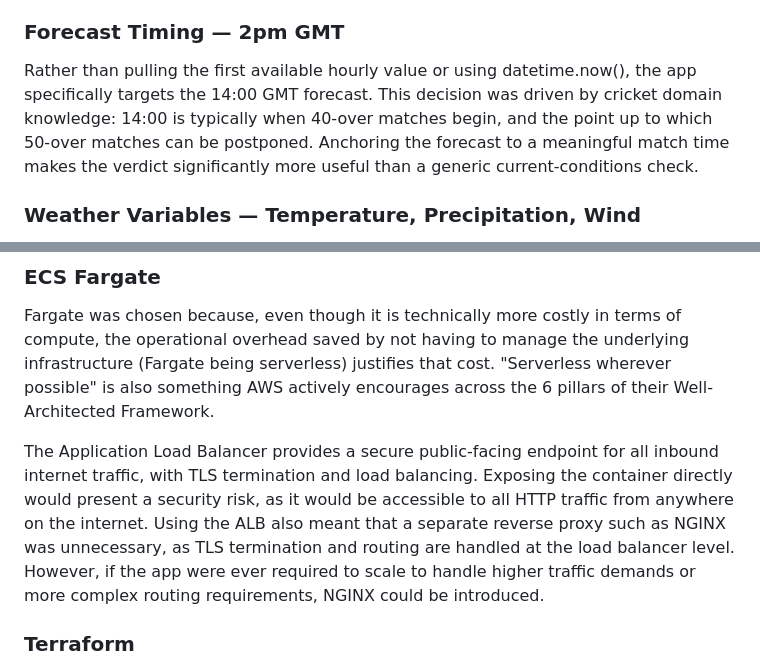
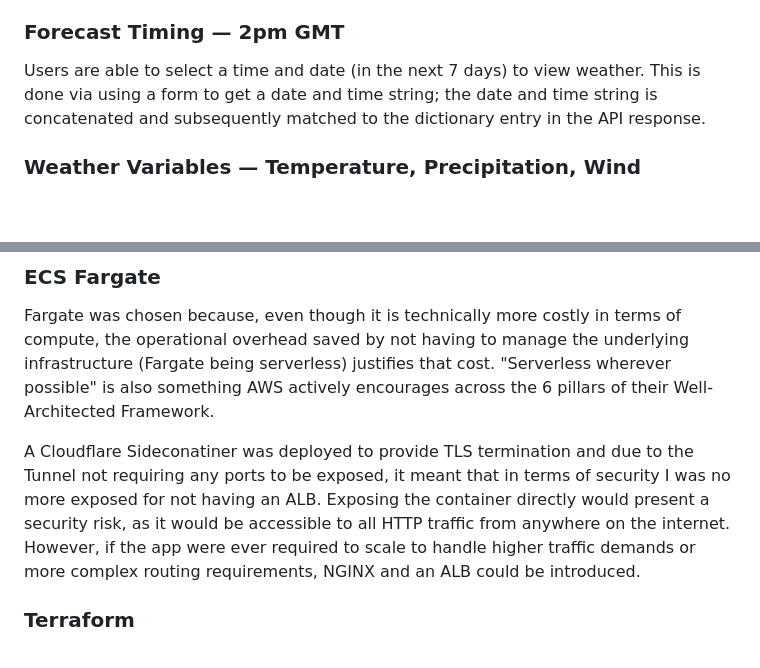
Before and after one commit to MattW-9393/bat-or-brolly, a Markdown page: README.md, 2 parts joined by grey strips. Rendered like a GitHub page; blank space fills up the shorter version.

Commit message:
Revise forecast timing and infrastructure details in README
Updated the README to reflect changes in forecast timing and infrastructure setup.

```diff
--- a/README.md
+++ b/README.md
@@ -101,12 +101,9 @@ for this kind of app.
 
 ### Forecast Timing — 2pm GMT
 
-Rather than pulling the first available hourly value or using datetime.now(),
-the app specifically targets the 14:00 GMT forecast. This decision was driven
-by cricket domain knowledge: 14:00 is typically when 40-over matches begin,
-and the point up to which 50-over matches can be postponed. Anchoring the
-forecast to a meaningful match time makes the verdict significantly more
-useful than a generic current-conditions check.
+Users are able to select a time and date (in the next 7 days) to view weather.
+This is done via using a form to get a date and time string; the date and time string is
+concatenated and subsequently matched to the dictionary entry in the API response.
 
 ### Weather Variables — Temperature, Precipitation, Wind
 
@@ -152,7 +149,7 @@ I opted for 3 workers because the standard formula for worker count is (2 × CPU
 
 Fargate was chosen because, even though it is technically more costly in terms of compute, the operational overhead saved by not having to manage the underlying infrastructure (Fargate being serverless) justifies that cost. "Serverless wherever possible" is also something AWS actively encourages across the 6 pillars of their Well-Architected Framework.
 
-The Application Load Balancer provides a secure public-facing endpoint for all inbound internet traffic, with TLS termination and load balancing. Exposing the container directly would present a security risk, as it would be accessible to all HTTP traffic from anywhere on the internet. Using the ALB also meant that a separate reverse proxy such as NGINX was unnecessary, as TLS termination and routing are handled at the load balancer level. However, if the app were ever required to scale to handle higher traffic demands or more complex routing requirements, NGINX could be introduced.
+A Cloudflare Sideconatiner was deployed to provide TLS termination and due to the Tunnel not requiring any ports to be exposed, it meant that in terms of security I was no more exposed for not having an ALB. Exposing the container directly would present a security risk, as it would be accessible to all HTTP traffic from anywhere on the internet. However, if the app were ever required to scale to handle higher traffic demands or more complex routing requirements, NGINX and an ALB could be introduced.
 
 ### Terraform
 
```
